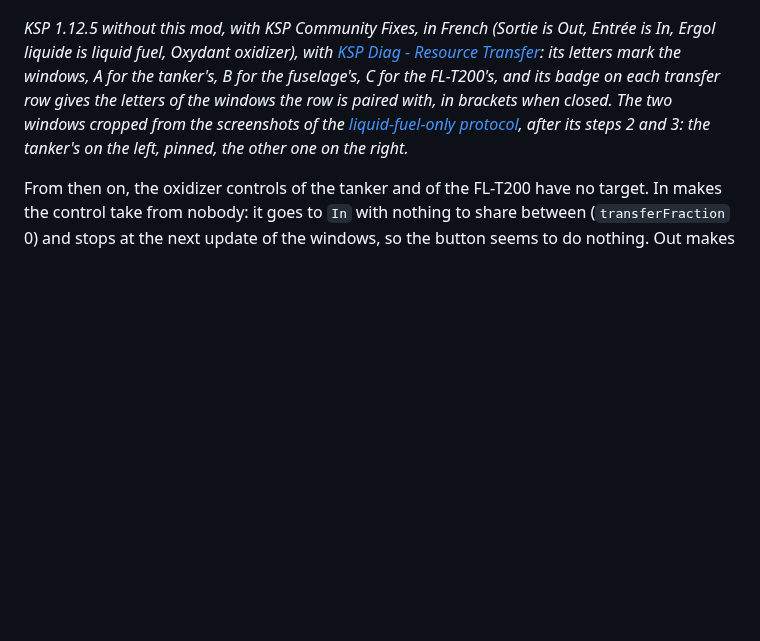
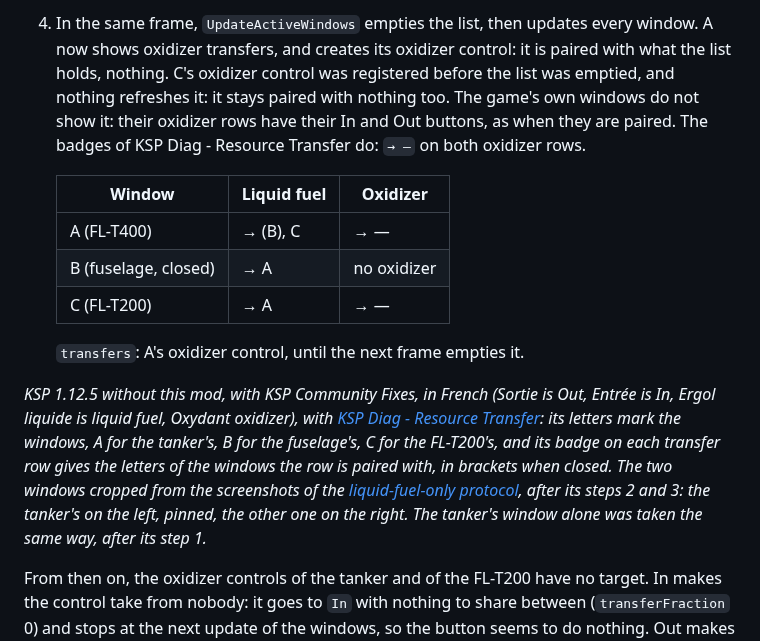
Before and after one commit to lhervier/KSP-Fix-ResourceTransfer, a Markdown page: docs/the-culprit.md, the part around one of its changes. Drawn GitHub-style; blank space fills up the shorter version.

```diff
--- a/docs/the-culprit.md
+++ b/docs/the-culprit.md
@@ -162,3 +196,17 @@ The case that breaks is a part holding only some of the resources:
+4. In the same frame, `UpdateActiveWindows` empties the list, then updates every window. A now shows
+   oxidizer transfers, and creates its oxidizer control: it is paired with what the list holds, nothing.
+   C's oxidizer control was registered before the list was emptied, and nothing refreshes it: it stays
+   paired with nothing too. The game's own windows do not show it: their oxidizer rows have their In and
+   Out buttons, as when they are paired. The badges of KSP Diag - Resource Transfer do: `→ —` on both
+   oxidizer rows.
+
+   | Window | Liquid fuel | Oxidizer |
+   |---|---|---|
+   | A (FL-T400) | → (B), C | → — |
+   | B (fuselage, closed) | → A | no oxidizer |
+   | C (FL-T200) | → A | → — |
+
+   `transfers`: A's oxidizer control, until the next frame empties it.
 
 *KSP 1.12.5 without this mod, with KSP Community Fixes, in French (Sortie is Out, Entrée is In, Ergol
 liquide is liquid fuel, Oxydant oxidizer), with
@@ -166,7 +214,8 @@ liquide is liquid fuel, Oxydant oxidizer), with
 windows, A for the tanker's, B for the fuselage's, C for the FL-T200's, and its badge on each transfer row
 gives the letters of the windows the row is paired with, in brackets when closed. The two windows cropped
 from the screenshots of the [liquid-fuel-only protocol](checking-the-culprit-fuel-only.md#the-protocol),
-after its steps 2 and 3: the tanker's on the left, pinned, the other one on the right.*
+after its steps 2 and 3: the tanker's on the left, pinned, the other one on the right. The tanker's window
+alone was taken the same way, after its step 1.*
 
 From then on, the oxidizer controls of the tanker and of the FL-T200 have no target. In makes the control
 take from nobody: it goes to `In` with nothing to share between (`transferFraction` 0) and stops at the
```
Also changed, not shown: other parts of docs/the-culprit.md (+46 -12 lines), imgs/the-culprit/fuel-only-0-tanker.jpg (added).
